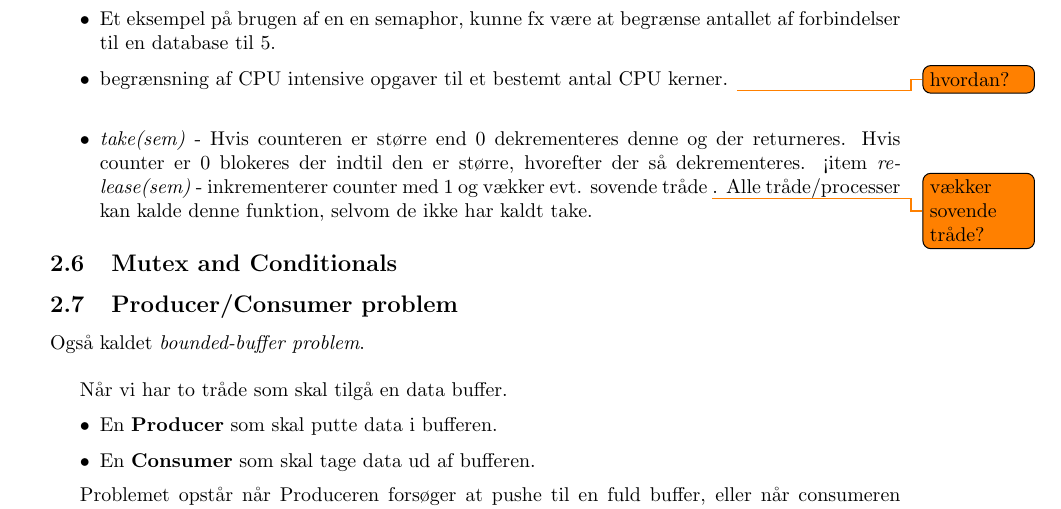
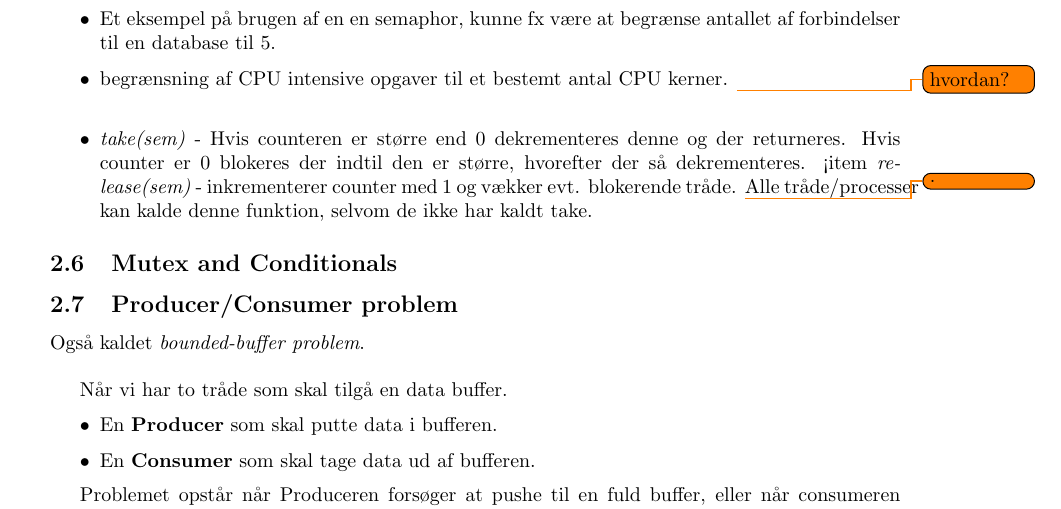
Before and after one commit to joachimda/I3ISU, a LaTeX document (Eksamen/Dispositioner/Indlejret Software Udvikling - Dispositioner.tex, which reads Eksamen/Dispositioner/docs/spm2_synchronization_and_protection.tex): part of page 14 of 20, cut so that both start at the same text. Compiled offline with pdfLaTeX.

Commit message:
Finished semaphores, answering todos

```diff
--- a/Eksamen/Dispositioner/docs/spm2_synchronization_and_protection.tex
+++ b/Eksamen/Dispositioner/docs/spm2_synchronization_and_protection.tex
@@ -86,7 +86,7 @@ Om en semaphor er named eller unnamed defineres i semaphorens initiering (anden
 	\item Et eksempel på brugen af en en semaphor, kunne fx være at begrænse antallet af forbindelser til en database til 5.
 	\item begrænsning af CPU intensive opgaver til et bestemt antal CPU kerner. \todo{hvordan?} \\
 	\item \textit{take(sem)} - Hvis counteren er større end 0 dekrementeres denne og der returneres. Hvis counter er 0 blokeres der indtil den er større, hvorefter der så dekrementeres.
-	<item \textit{release(sem)} - inkrementerer counter med 1 og vækker evt. sovende tråde \todo{vækker sovende tråde?}. Alle tråde/processer kan kalde denne funktion, selvom de ikke har kaldt take.
+	<item \textit{release(sem)} - inkrementerer counter med 1 og vækker evt. blokerende tråde. \todo. Alle tråde/processer kan kalde denne funktion, selvom de ikke har kaldt take.
 \end{itemize}
 
 \subsection{Mutex and Conditionals}
```
